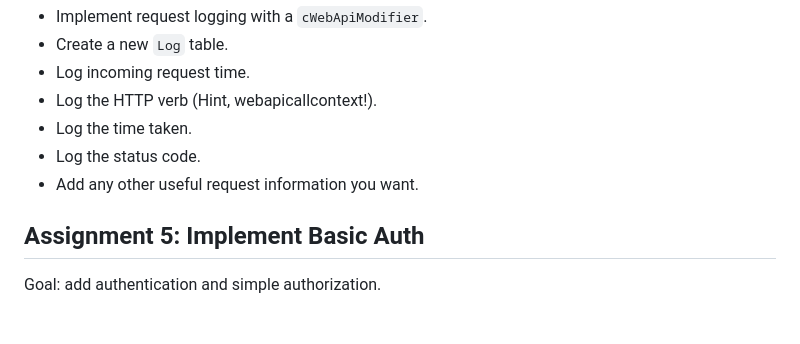
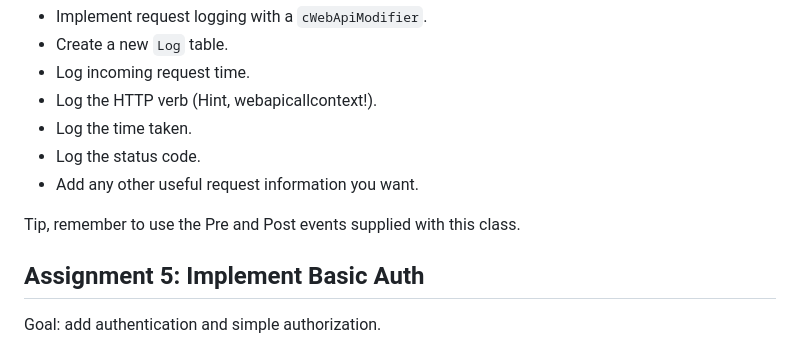
Before and after one commit to NielsdeBoerDAE/WebAPITraining, a Markdown page: README.md, the part around the change. Rendered like a GitHub page; blank space fills up the shorter version.

Commit message:
Add one more tip

```diff
--- a/README.md
+++ b/README.md
@@ -91,6 +91,8 @@ Steps:
 - Log the status code.
 - Add any other useful request information you want.
 
+Tip, remember to use the Pre and Post events supplied with this class.
+
 ## Assignment 5: Implement Basic Auth
 
 Goal: add authentication and simple authorization.
```
